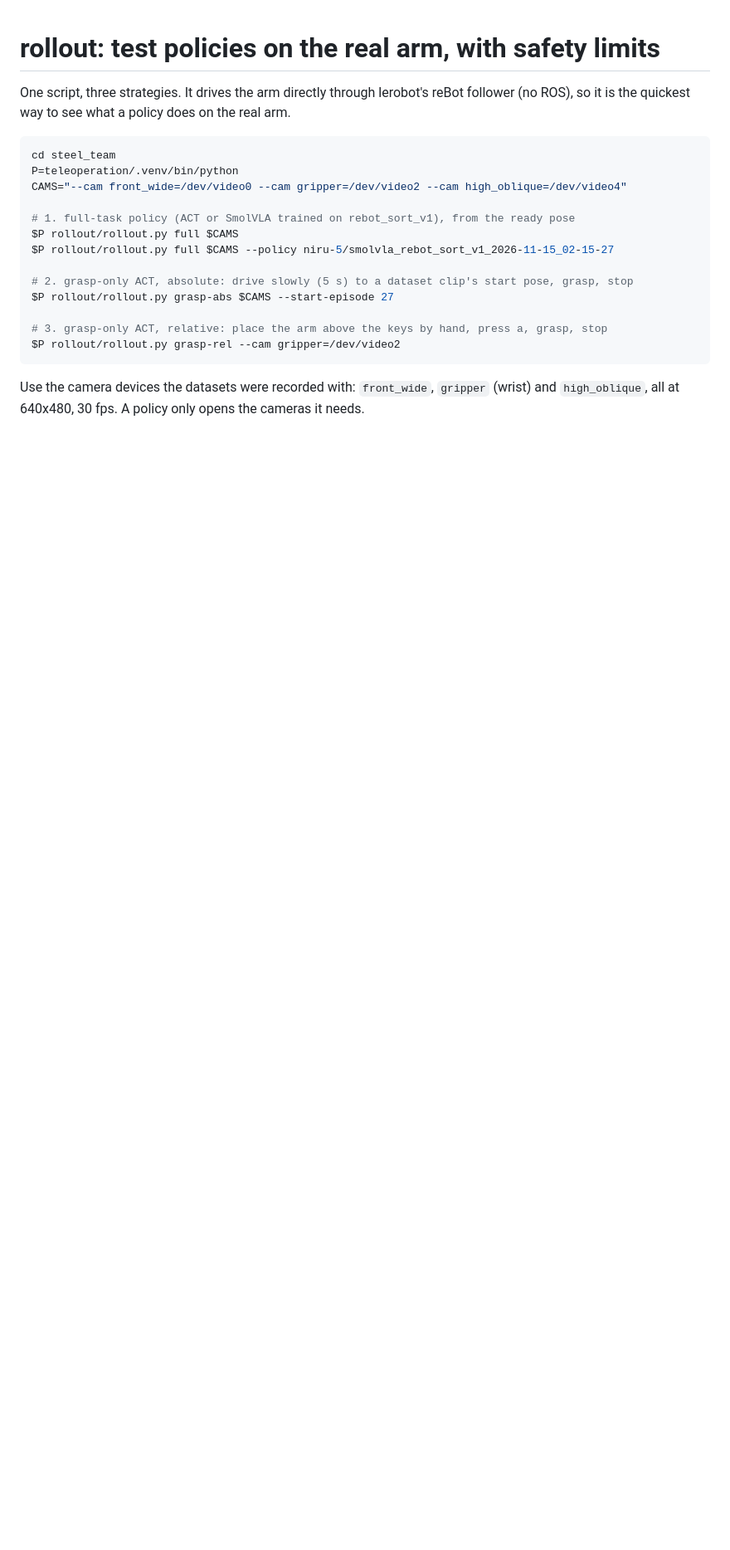
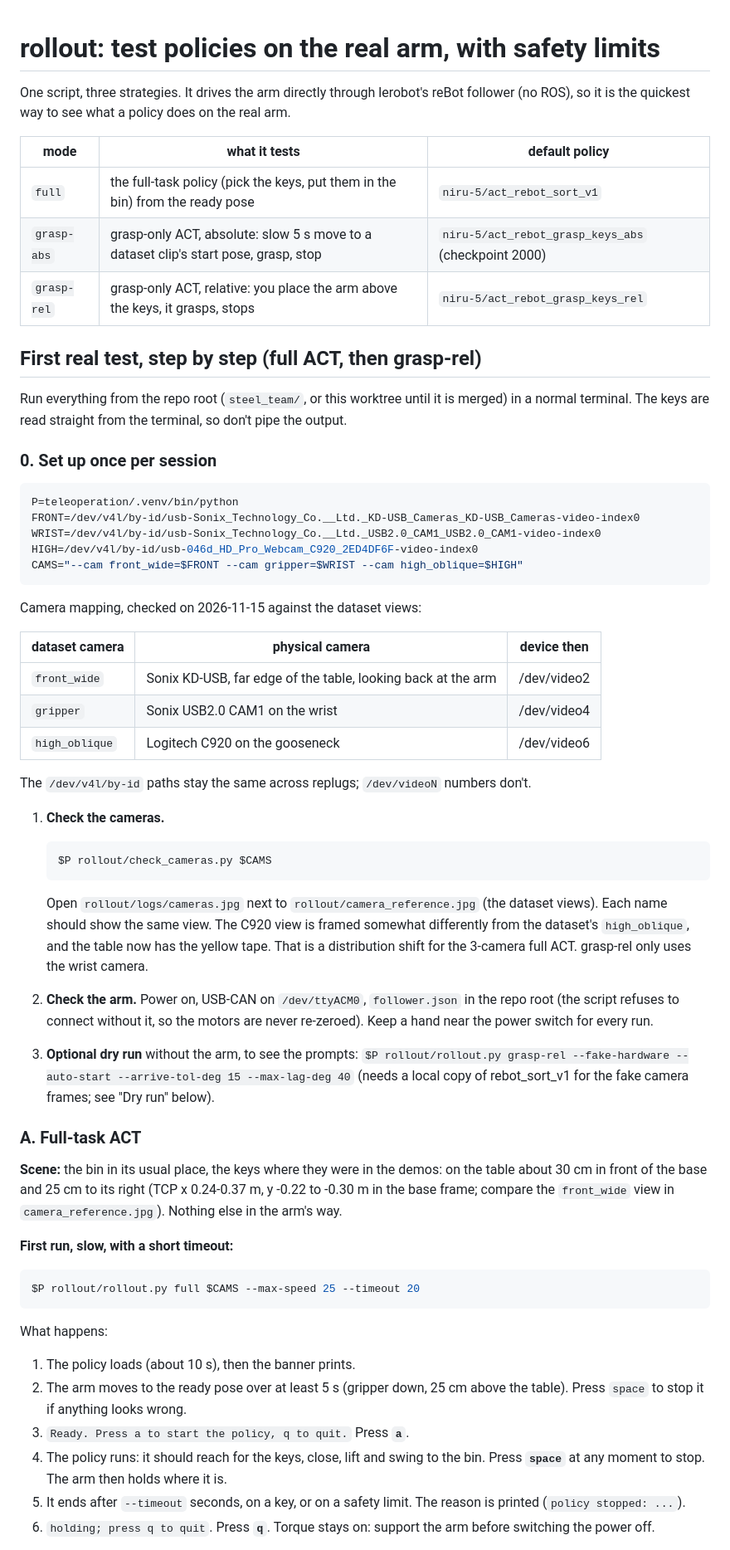
Before and after one commit to liamlangedev/service-rebot, a Markdown page: rollout/README.md, the part around one of its changes. Shown at 83% size. Rendered like a GitHub page; blank space fills up the shorter version.

````diff
--- a/rollout/README.md
+++ b/rollout/README.md
@@ -3,21 +3,80 @@
 One script, three strategies. It drives the arm directly through lerobot's reBot follower
 (no ROS), so it is the quickest way to see what a policy does on the real arm.
 
+| mode | what it tests | default policy |
+|---|---|---|
+| `full` | the full-task policy (pick the keys, put them in the bin) from the ready pose | `niru-5/act_rebot_sort_v1` |
+| `grasp-abs` | grasp-only ACT, absolute: slow 5 s move to a dataset clip's start pose, grasp, stop | `niru-5/act_rebot_grasp_keys_abs` (checkpoint 2000) |
+| `grasp-rel` | grasp-only ACT, relative: you place the arm above the keys, it grasps, stops | `niru-5/act_rebot_grasp_keys_rel` |
+
+## First real test, step by step (full ACT, then grasp-rel)
+
+Run everything from the repo root (`steel_team/`, or this worktree until it is merged) in
+a normal terminal. The keys are read straight from the terminal, so don't pipe the output.
+
+### 0. Set up once per session
+
 ```bash
-cd steel_team
 P=teleoperation/.venv/bin/python
-CAMS="--cam front_wide=/dev/video0 --cam gripper=/dev/video2 --cam high_oblique=/dev/video4"
-
-# 1. full-task policy (ACT or SmolVLA trained on rebot_sort_v1), from the ready pose
-$P rollout/rollout.py full $CAMS
-$P rollout/rollout.py full $CAMS --policy niru-5/smolvla_rebot_sort_v1_2026-11-15_02-15-27
-
-# 2. grasp-only ACT, absolute: drive slowly (5 s) to a dataset clip's start pose, grasp, stop
-$P rollout/rollout.py grasp-abs $CAMS --start-episode 27
-
-# 3. grasp-only ACT, relative: place the arm above the keys by hand, press a, grasp, stop
-$P rollout/rollout.py grasp-rel --cam gripper=/dev/video2
+FRONT=/dev/v4l/by-id/usb-Sonix_Technology_Co.__Ltd._KD-USB_Cameras_KD-USB_Cameras-video-index0
+WRIST=/dev/v4l/by-id/usb-Sonix_Technology_Co.__Ltd._USB2.0_CAM1_USB2.0_CAM1-video-index0
+HIGH=/dev/v4l/by-id/usb-046d_HD_Pro_Webcam_C920_2ED4DF6F-video-index0
+CAMS="--cam front_wide=$FRONT --cam gripper=$WRIST --cam high_oblique=$HIGH"
 ```
 
-Use the camera devices the datasets were recorded with: `front_wide`, `gripper` (wrist)
-and `high_oblique`, all at 640x480, 30 fps. A policy only opens the cameras it needs.
+Camera mapping, checked on 2026-11-15 against the dataset views:
+
+| dataset camera | physical camera | device then |
+|---|---|---|
+| `front_wide` | Sonix KD-USB, far edge of the table, looking back at the arm | /dev/video2 |
+| `gripper` | Sonix USB2.0 CAM1 on the wrist | /dev/video4 |
+| `high_oblique` | Logitech C920 on the gooseneck | /dev/video6 |
+
+The `/dev/v4l/by-id` paths stay the same across replugs; `/dev/videoN` numbers don't.
+
+1. **Check the cameras.**
+
+   ```bash
+   $P rollout/check_cameras.py $CAMS
+   ```
+
+   Open `rollout/logs/cameras.jpg` next to `rollout/camera_reference.jpg` (the dataset
+   views). Each name should show the same view. The C920 view is framed somewhat
+   differently from the dataset's `high_oblique`, and the table now has the yellow tape.
+   That is a distribution shift for the 3-camera full ACT. grasp-rel only uses the wrist
+   camera.
+
+2. **Check the arm.** Power on, USB-CAN on `/dev/ttyACM0`, `follower.json` in the repo
+   root (the script refuses to connect without it, so the motors are never re-zeroed).
+   Keep a hand near the power switch for every run.
+
+3. **Optional dry run** without the arm, to see the prompts:
+   `$P rollout/rollout.py grasp-rel --fake-hardware --auto-start --arrive-tol-deg 15 --max-lag-deg 40`
+   (needs a local copy of rebot_sort_v1 for the fake camera frames; see "Dry run" below).
+
+### A. Full-task ACT
+
+**Scene:** the bin in its usual place, the keys where they were in the demos: on the
+table about 30 cm in front of the base and 25 cm to its right (TCP x 0.24-0.37 m,
+y -0.22 to -0.30 m in the base frame; compare the `front_wide` view in
+`camera_reference.jpg`). Nothing else in the arm's way.
+
+**First run, slow, with a short timeout:**
+
+```bash
+$P rollout/rollout.py full $CAMS --max-speed 25 --timeout 20
+```
+
+What happens:
+
+1. The policy loads (about 10 s), then the banner prints.
+2. The arm moves to the ready pose over at least 5 s (gripper down, 25 cm above the
+   table). Press `space` to stop it if anything looks wrong.
+3. `Ready. Press a to start the policy, q to quit.` Press **`a`**.
+4. The policy runs: it should reach for the keys, close, lift and swing to the bin.
+   Press **`space`** at any moment to stop. The arm then holds where it is.
+5. It ends after `--timeout` seconds, on a key, or on a safety limit. The reason is
+   printed (`policy stopped: ...`).
+6. `holding; press q to quit`. Press **`q`**. Torque stays on: support the arm before
+   switching the power off.
+
````
Also changed, not shown: other parts of rollout/README.md (+95 -52 lines), rollout/camera_reference.jpg (added), 4 other files.
